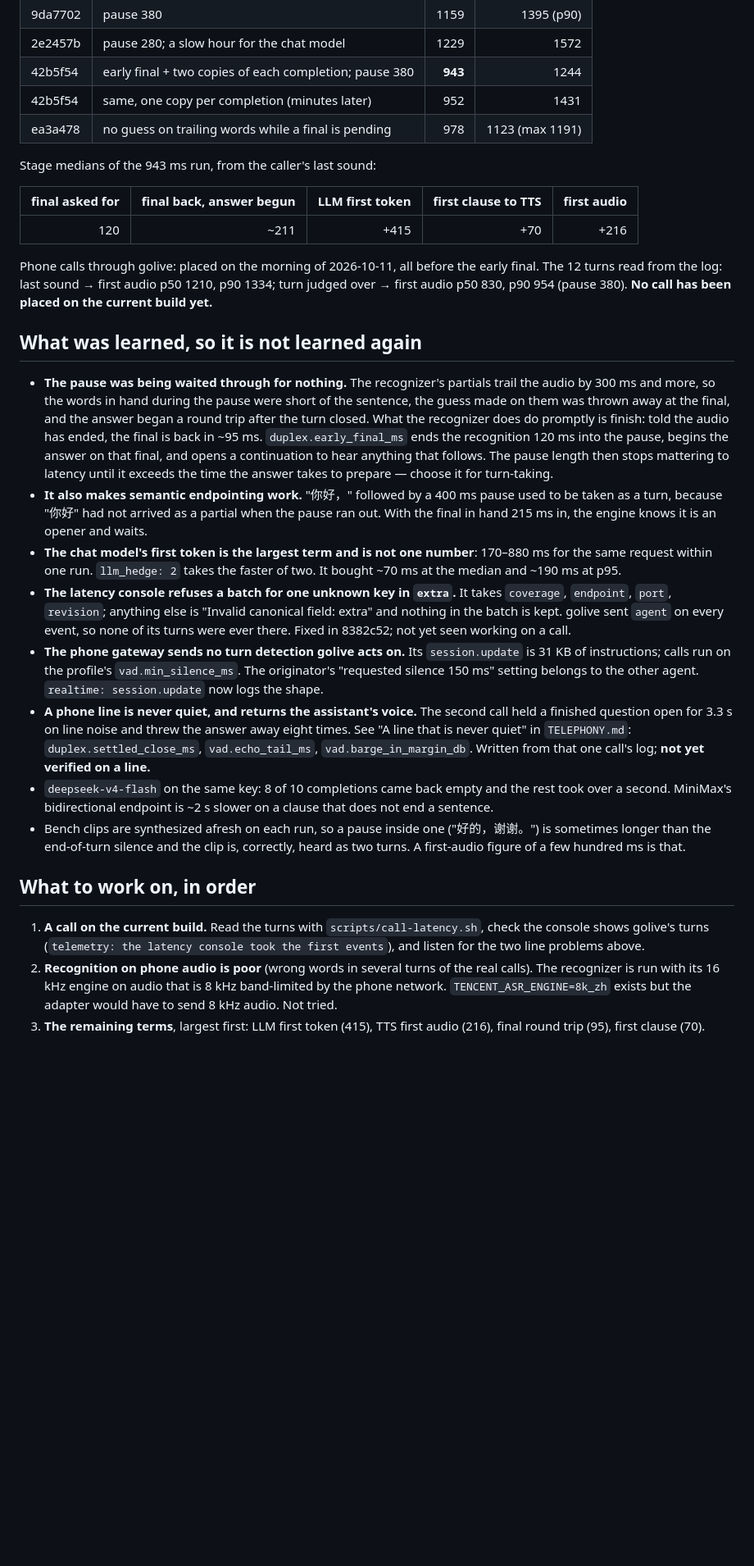
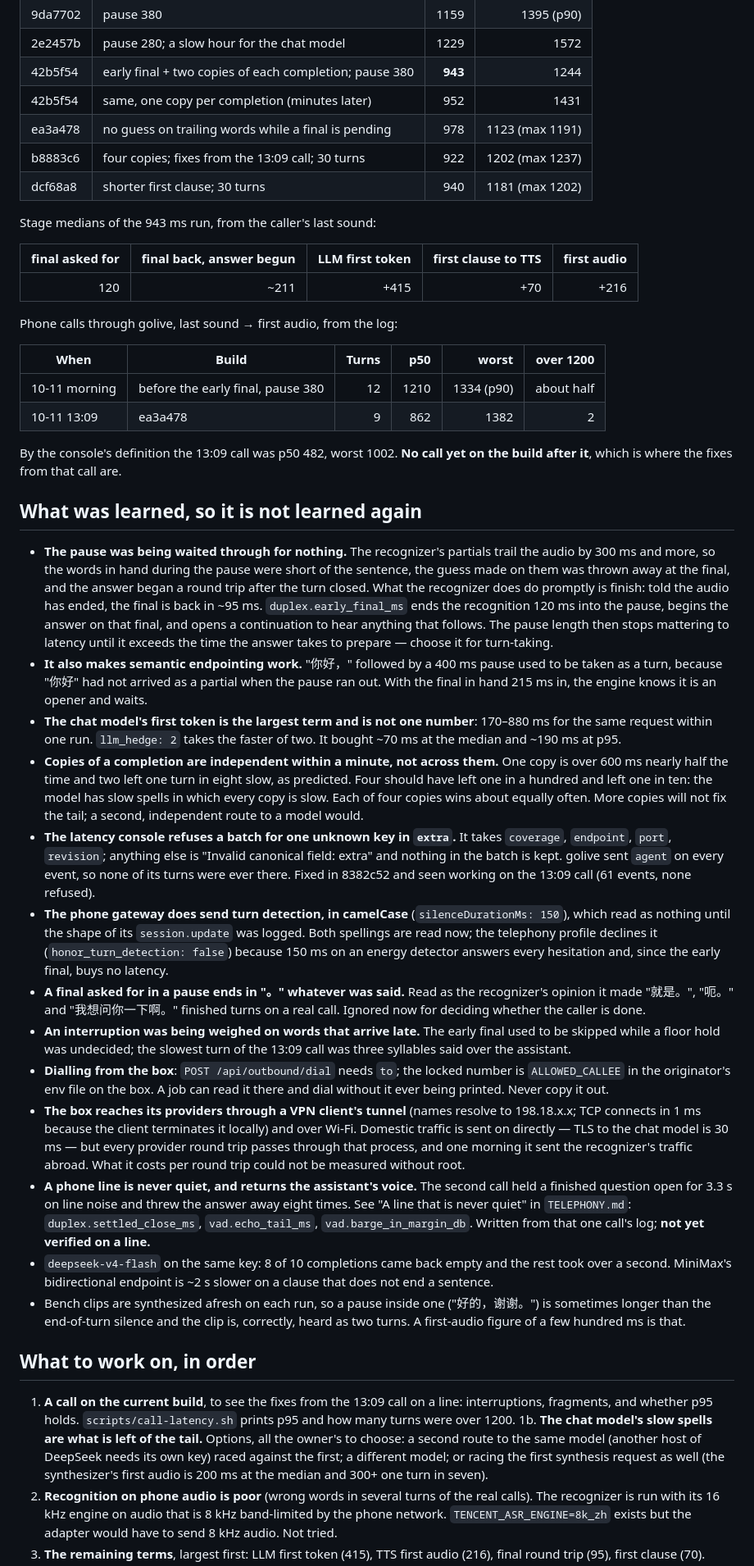
Before and after one commit to chuanmingliu/full-duplex-go-live, a Markdown page: CLAUDE.md, the part around one of its changes. Shown at 82% size. GitHub-like rendering; blank space fills up the shorter version.

Commit message:
CLAUDE.md: the 13:09 call, what it taught, and the benches after it
Co-Authored-By: Claude Fable 5.1 <noreply@anthropic.com>
Claude-Session: https://claude.ai/code/session_01NBWaiyRXSwZHRWVHCkdP6D

```diff
--- a/CLAUDE.md
+++ b/CLAUDE.md
@@ -44,6 +45,8 @@ Real providers on the test box, no phone, 15 measured turns each
 | 42b5f54 | early final + two copies of each completion; pause 380 | **943** | 1244 |
 | 42b5f54 | same, one copy per completion (minutes later) | 952 | 1431 |
 | ea3a478 | no guess on trailing words while a final is pending | 978 | 1123 (max 1191) |
+| b8883c6 | four copies; fixes from the 13:09 call; 30 turns | 922 | 1202 (max 1237) |
+| dcf68a8 | shorter first clause; 30 turns | 940 | 1181 (max 1202) |
 
 Stage medians of the 943 ms run, from the caller's last sound:
 
@@ -51,10 +54,15 @@ Stage medians of the 943 ms run, from the caller's last sound:
 | ---: | ---: | ---: | ---: | ---: |
 | 120 | ~211 | +415 | +70 | +216 |
 
-Phone calls through golive: placed on the morning of 2026-10-11, all before
-the early final. The 12 turns read from the log: last sound → first audio p50 1210, p90 1334; turn
-judged over → first audio p50 830, p90 954 (pause 380). **No call has been
-placed on the current build yet.**
+Phone calls through golive, last sound → first audio, from the log:
+
+| When | Build | Turns | p50 | worst | over 1200 |
+| --- | --- | ---: | ---: | ---: | ---: |
+| 10-11 morning | before the early final, pause 380 | 12 | 1210 | 1334 (p90) | about half |
+| 10-11 13:09 | ea3a478 | 9 | 862 | 1382 | 2 |
+
+By the console's definition the 13:09 call was p50 482, worst 1002. **No call
+yet on the build after it**, which is where the fixes from that call are.
 
 ## What was learned, so it is not learned again
 
@@ -74,15 +82,38 @@ placed on the current build yet.**
 - **The chat model's first token is the largest term and is not one number**:
   170–880 ms for the same request within one run. `llm_hedge: 2` takes the
   faster of two. It bought ~70 ms at the median and ~190 ms at p95.
+- **Copies of a completion are independent within a minute, not across
+  them.** One copy is over 600 ms nearly half the time and two left one turn in
+  eight slow, as predicted. Four should have left one in a hundred and left one
+  in ten: the model has slow spells in which every copy is slow. Each of four
+  copies wins about equally often. More copies will not fix the tail; a second,
+  independent route to a model would.
 - **The latency console refuses a batch for one unknown key in `extra`.** It
   takes `coverage`, `endpoint`, `port`, `revision`; anything else is "Invalid
   canonical field: extra" and nothing in the batch is kept. golive sent
   `agent` on every event, so none of its turns were ever there. Fixed in
-  8382c52; not yet seen working on a call.
-- **The phone gateway sends no turn detection golive acts on.** Its
-  `session.update` is 31 KB of instructions; calls run on the profile's
-  `vad.min_silence_ms`. The originator's "requested silence 150 ms" setting
-  belongs to the other agent. `realtime: session.update` now logs the shape.
+  8382c52 and seen working on the 13:09 call (61 events, none refused).
+- **The phone gateway does send turn detection, in camelCase**
+  (`silenceDurationMs: 150`), which read as nothing until the shape of its
+  `session.update` was logged. Both spellings are read now; the telephony
+  profile declines it (`honor_turn_detection: false`) because 150 ms on an
+  energy detector answers every hesitation and, since the early final, buys no
+  latency.
+- **A final asked for in a pause ends in "。" whatever was said.** Read as the
+  recognizer's opinion it made "就是。", "呃。" and "我想问你一下啊。" finished
+  turns on a real call. Ignored now for deciding whether the caller is done.
+- **An interruption was being weighed on words that arrive late.** The early
+  final used to be skipped while a floor hold was undecided; the slowest turn
+  of the 13:09 call was three syllables said over the assistant.
+- **Dialling from the box**: `POST /api/outbound/dial` needs `to`; the locked
+  number is `ALLOWED_CALLEE` in the originator's env file on the box. A job can
+  read it there and dial without it ever being printed. Never copy it out.
+- **The box reaches its providers through a VPN client's tunnel** (names
+  resolve to 198.18.x.x; TCP connects in 1 ms because the client terminates it
+  locally) and over Wi-Fi. Domestic traffic is sent on directly — TLS to the
+  chat model is 30 ms — but every provider round trip passes through that
+  process, and one morning it sent the recognizer's traffic abroad. What it
+  costs per round trip could not be measured without root.
 - **A phone line is never quiet, and returns the assistant's voice.** The
   second call held a finished question open for 3.3 s on line noise and threw
   the answer away eight times. See "A line that is never quiet" in
@@ -99,10 +130,14 @@ placed on the current build yet.**
 
 ## What to work on, in order
 
-1. **A call on the current build.** Read the turns with
-   `scripts/call-latency.sh`, check the console shows golive's turns
-   (`telemetry: the latency console took the first events`), and listen for the
-   two line problems above.
+1. **A call on the current build**, to see the fixes from the 13:09 call on a
+   line: interruptions, fragments, and whether p95 holds.
+   `scripts/call-latency.sh` prints p95 and how many turns were over 1200.
+1b. **The chat model's slow spells are what is left of the tail.** Options, all
+   the owner's to choose: a second route to the same model (another host of
+   DeepSeek needs its own key) raced against the first; a different model;
+   or racing the first synthesis request as well (the synthesizer's first audio
+   is 200 ms at the median and 300+ one turn in seven).
 2. **Recognition on phone audio is poor** (wrong words in several turns of the
    real calls). The recognizer is run with its 16 kHz engine on audio that is
    8 kHz band-limited by the phone network. `TENCENT_ASR_ENGINE=8k_zh` exists
```
Also changed, not shown: other parts of CLAUDE.md (+2 -1 lines).
